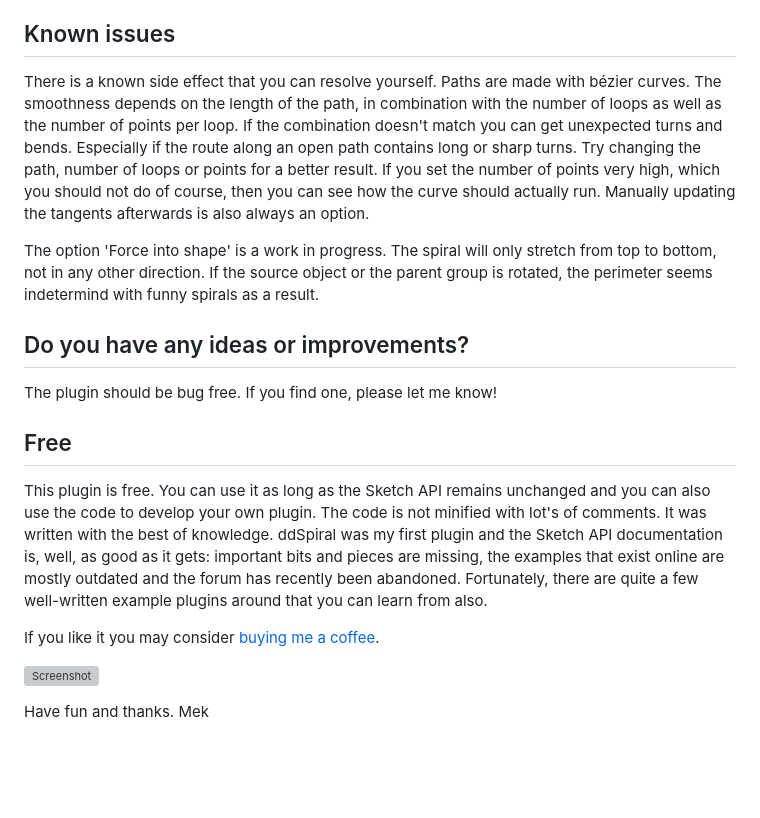
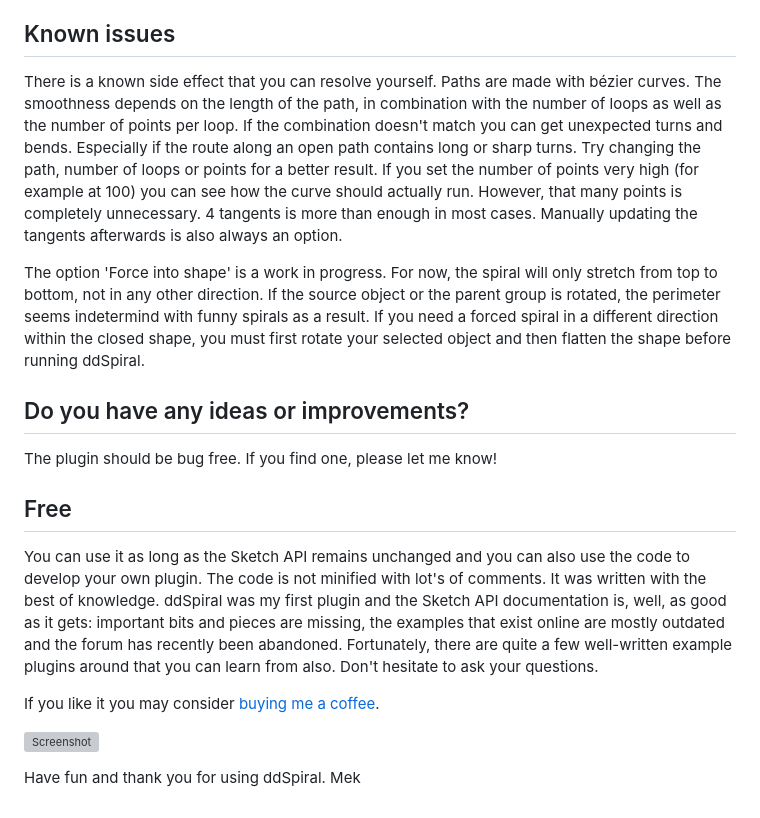
Before and after one commit to Design-Dude/ddSpiral, a Markdown page: README.md, the part around the change printed below. Drawn GitHub-style; blank space fills up the shorter version; grey boxes are pictures that could not be loaded.

```diff
--- a/README.md
+++ b/README.md
@@ -71,19 +71,19 @@ The spiral is stretched from the first object to the second, using their coordin
 - Update notice for new versions or other information.
 
 ## Known issues
-There is a known side effect that you can resolve yourself. Paths are made with bézier curves. The smoothness depends on the length of the path, in combination with the number of loops as well as the number of points per loop. If the combination doesn't match you can get unexpected turns and bends. Especially if the route along an open path contains long or sharp turns. Try changing the path, number of loops or points for a better result. If you set the number of points very high, which you should not do of course, then you can see how the curve should actually run. Manually updating the tangents afterwards is also always an option.
+There is a known side effect that you can resolve yourself. Paths are made with bézier curves. The smoothness depends on the length of the path, in combination with the number of loops as well as the number of points per loop. If the combination doesn't match you can get unexpected turns and bends. Especially if the route along an open path contains long or sharp turns. Try changing the path, number of loops or points for a better result. If you set the number of points very high (for example at 100) you can see how the curve should actually run. However, that many points is completely unnecessary. 4 tangents is more than enough in most cases. Manually updating the tangents afterwards is also always an option.
 
-The option 'Force into shape' is a work in progress. The spiral will only stretch from top to bottom, not in any other direction. If the source object or the parent group is rotated, the perimeter seems indetermind with funny spirals as a result.
+The option 'Force into shape' is a work in progress. For now, the spiral will only stretch from top to bottom, not in any other direction. If the source object or the parent group is rotated, the perimeter seems indetermind with funny spirals as a result. If you need a forced spiral in a different direction within the closed shape, you must first rotate your selected object and then flatten the shape before running ddSpiral.
 
 ## Do you have any ideas or improvements?
 The plugin should be bug free. If you find one, please let me know!
 
 ## Free
-This plugin is free. You can use it as long as the Sketch API remains unchanged and you can also use the code to develop your own plugin. The code is not minified with lot's of comments. It was written with the best of knowledge. ddSpiral was my first plugin and the Sketch API documentation is, well, as good as it gets: important bits and pieces are missing, the examples that exist online are mostly outdated and the forum has recently been abandoned. Fortunately, there are quite a few well-written example plugins around that you can learn from also.
+You can use it as long as the Sketch API remains unchanged and you can also use the code to develop your own plugin. The code is not minified with lot's of comments. It was written with the best of knowledge. ddSpiral was my first plugin and the Sketch API documentation is, well, as good as it gets: important bits and pieces are missing, the examples that exist online are mostly outdated and the forum has recently been abandoned. Fortunately, there are quite a few well-written example plugins around that you can learn from also. Don't hesitate to ask your questions.
 
 If you like it you may consider [buying me a coffee](https://www.buymeacoffee.com/Mastermek).
 
 [![Screenshot](buymeacoffee.svg)](https://www.buymeacoffee.com/Mastermek)
 
-Have fun and thanks.
+Have fun and thank you for using ddSpiral.
 Mek
```
Also changed, not shown: other parts of README.md (+14 -14 lines).
